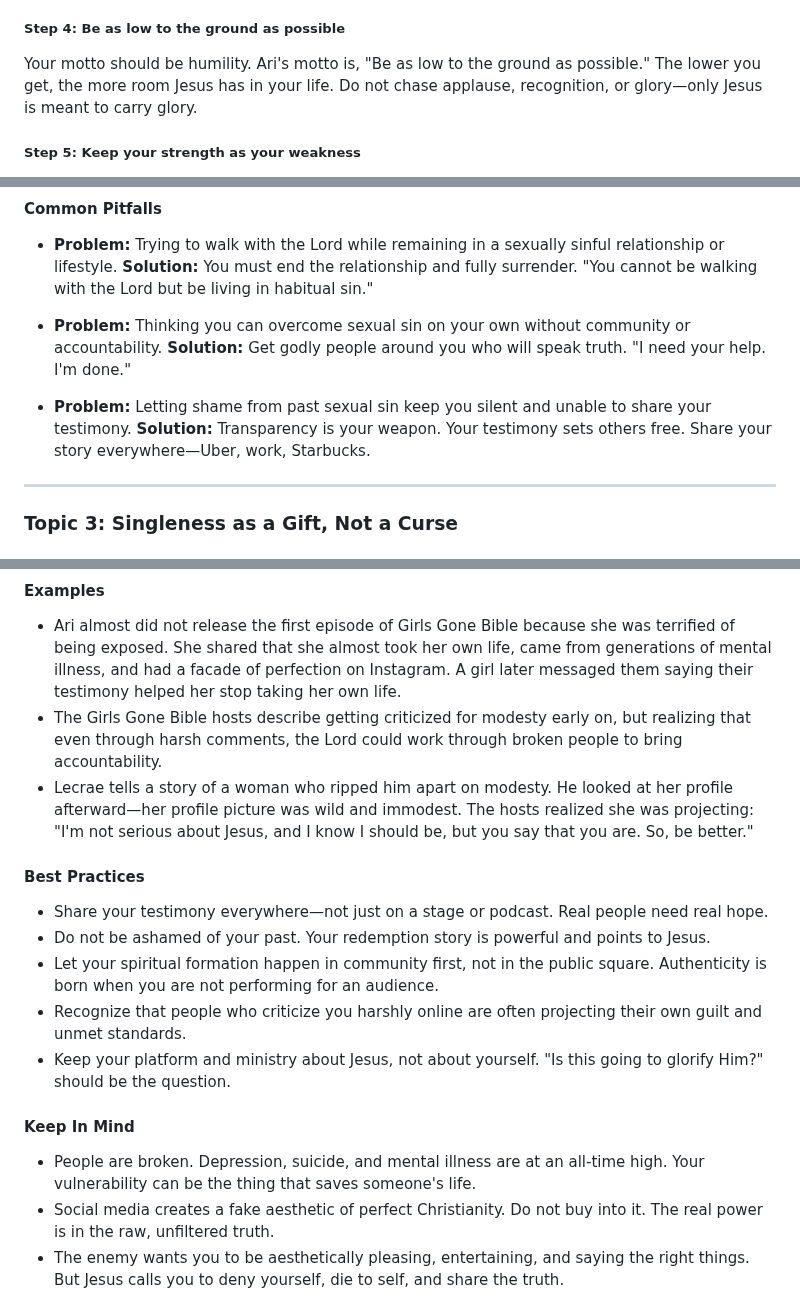
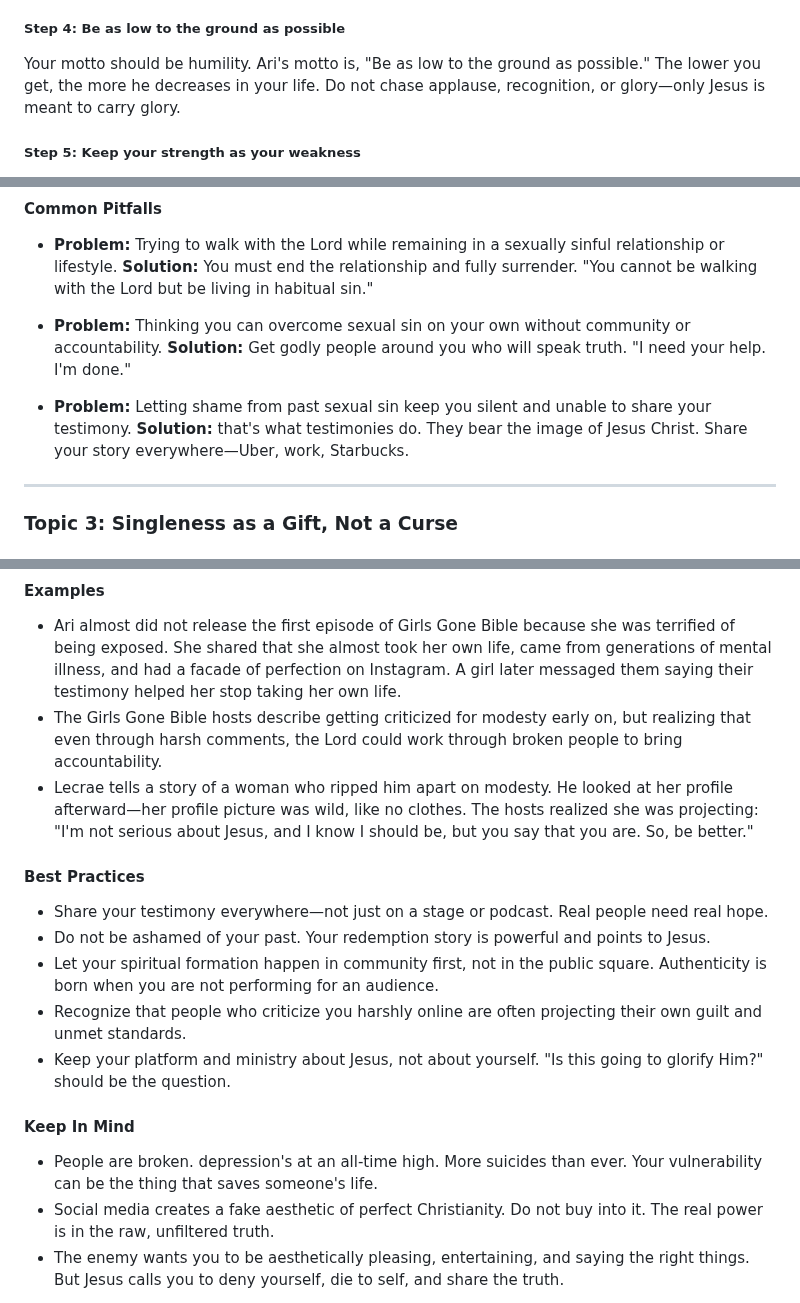
Before and after one commit to eorroe/actionable-debates-podcasts-viewer, a Markdown page: L-Girls-Gone-Bible-Lecrae-Truth-About-Single-Women/PODCAST.md, 3 parts joined by grey strips. Drawn GitHub-style.

```diff
--- a/L-Girls-Gone-Bible-Lecrae-Truth-About-Single-Women/PODCAST.md
+++ b/L-Girls-Gone-Bible-Lecrae-Truth-About-Single-Women/PODCAST.md
@@ -34,7 +34,7 @@ Lecrae's motto is to do a constant, daily check of the heart: ask God to search
 
 ##### Step 4: Be as low to the ground as possible
 
-Your motto should be humility. Ari's motto is, "Be as low to the ground as possible." The lower you get, the more room Jesus has in your life. Do not chase applause, recognition, or glory—only Jesus is meant to carry glory.
+Your motto should be humility. Ari's motto is, "Be as low to the ground as possible." The lower you get, the more he decreases in your life. Do not chase applause, recognition, or glory—only Jesus is meant to carry glory.
 
 ##### Step 5: Keep your strength as your weakness
 
@@ -135,7 +135,7 @@ When you lay down sin, your mind is freed. Obsessive thoughts, depression, and t
   **Solution:** Get godly people around you who will speak truth. "I need your help. I'm done."
 
 - **Problem:** Letting shame from past sexual sin keep you silent and unable to share your testimony.
-  **Solution:** Transparency is your weapon. Your testimony sets others free. Share your story everywhere—Uber, work, Starbucks.
+  **Solution:** that's what testimonies do. They bear the image of Jesus Christ. Share your story everywhere—Uber, work, Starbucks.
 
 ---
 
@@ -231,7 +230,7 @@ The moment you start making your ministry or platform about yourself, you have m
 
 - Ari almost did not release the first episode of Girls Gone Bible because she was terrified of being exposed. She shared that she almost took her own life, came from generations of mental illness, and had a facade of perfection on Instagram. A girl later messaged them saying their testimony helped her stop taking her own life.
 - The Girls Gone Bible hosts describe getting criticized for modesty early on, but realizing that even through harsh comments, the Lord could work through broken people to bring accountability.
-- Lecrae tells a story of a woman who ripped him apart on modesty. He looked at her profile afterward—her profile picture was wild and immodest. The hosts realized she was projecting: "I'm not serious about Jesus, and I know I should be, but you say that you are. So, be better."
+- Lecrae tells a story of a woman who ripped him apart on modesty. He looked at her profile afterward—her profile picture was wild, like no clothes. The hosts realized she was projecting: "I'm not serious about Jesus, and I know I should be, but you say that you are. So, be better."
 
 #### Best Practices
 
@@ -243,7 +242,7 @@ The moment you start making your ministry or platform about yourself, you have m
 
 #### Keep In Mind
 
-- People are broken. Depression, suicide, and mental illness are at an all-time high. Your vulnerability can be the thing that saves someone's life.
+- People are broken. depression's at an all-time high. More suicides than ever. Your vulnerability can be the thing that saves someone's life.
 - Social media creates a fake aesthetic of perfect Christianity. Do not buy into it. The real power is in the raw, unfiltered truth.
 - The enemy wants you to be aesthetically pleasing, entertaining, and saying the right things. But Jesus calls you to deny yourself, die to self, and share the truth.
 
```
Also changed, not shown: other parts of L-Girls-Gone-Bible-Lecrae-Truth-About-Single-Women/PODCAST.md (+9 -10 lines).
